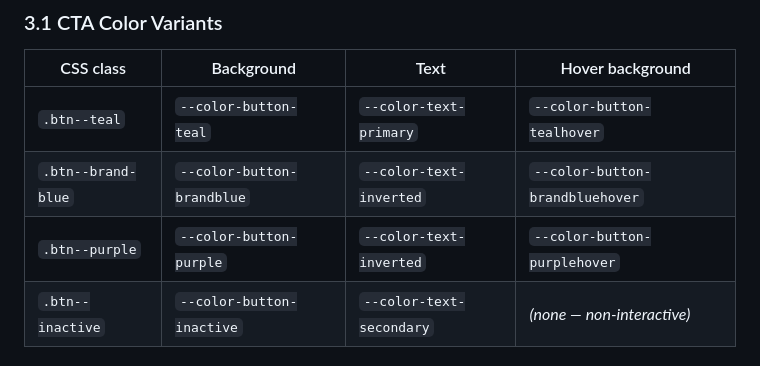
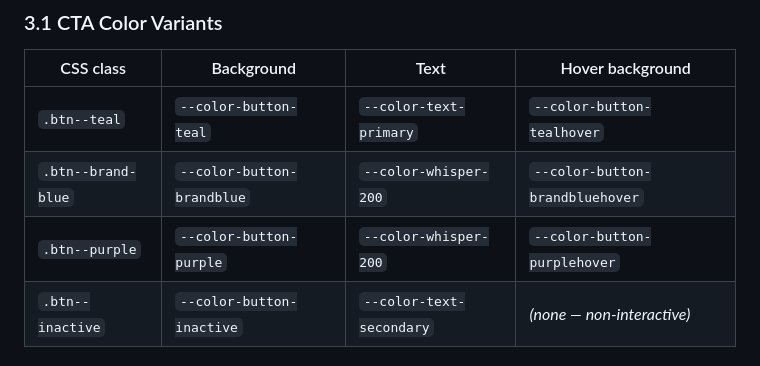
Before and after one commit to lysa-le/startpage-design, a Markdown page: components/button/spec.md, the part around the change. GitHub-like rendering.

Commit message:
Update button spec

```diff
--- a/components/button/spec.md
+++ b/components/button/spec.md
@@ -62,8 +62,8 @@ Three distinct families live under the `.btn` base class. They differ in weight,
 | CSS class | Background | Text | Hover background |
 |---|---|---|---|
 | `.btn--teal` | `--color-button-teal` | `--color-text-primary` | `--color-button-tealhover` |
-| `.btn--brand-blue` | `--color-button-brandblue` | `--color-text-inverted` | `--color-button-brandbluehover` |
-| `.btn--purple` | `--color-button-purple` | `--color-text-inverted` | `--color-button-purplehover` |
+| `.btn--brand-blue` | `--color-button-brandblue` | `--color-whisper-200` | `--color-button-brandbluehover` |
+| `.btn--purple` | `--color-button-purple` | `--color-whisper-200` | `--color-button-purplehover` |
 | `.btn--inactive` | `--color-button-inactive` | `--color-text-secondary` | _(none — non-interactive)_ |
 
 ### 3.2 Product Color Variants
```
